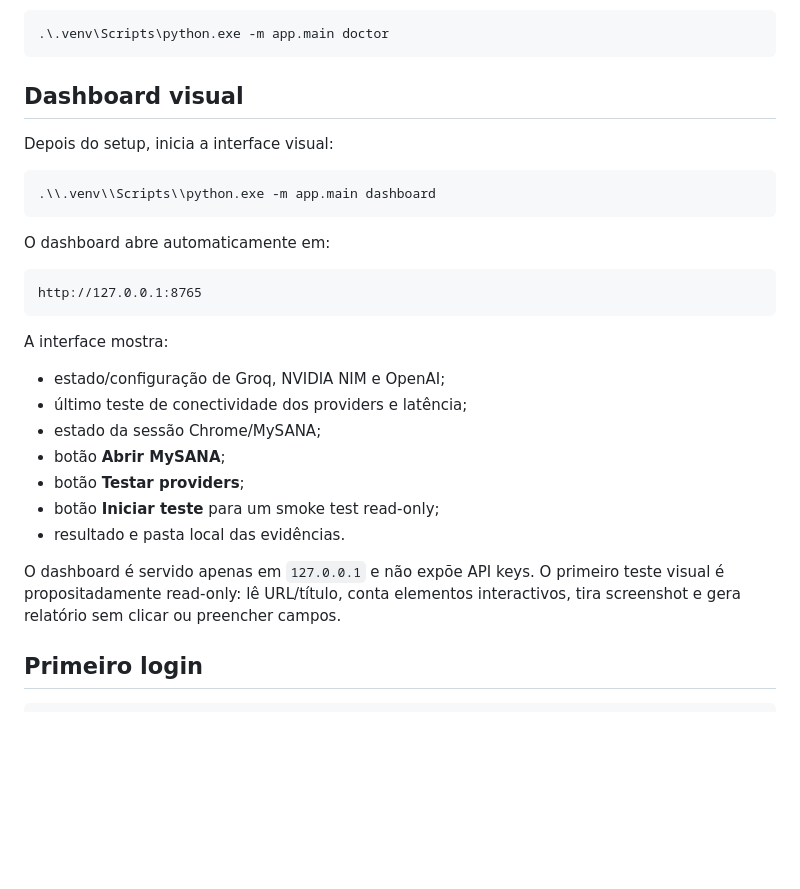
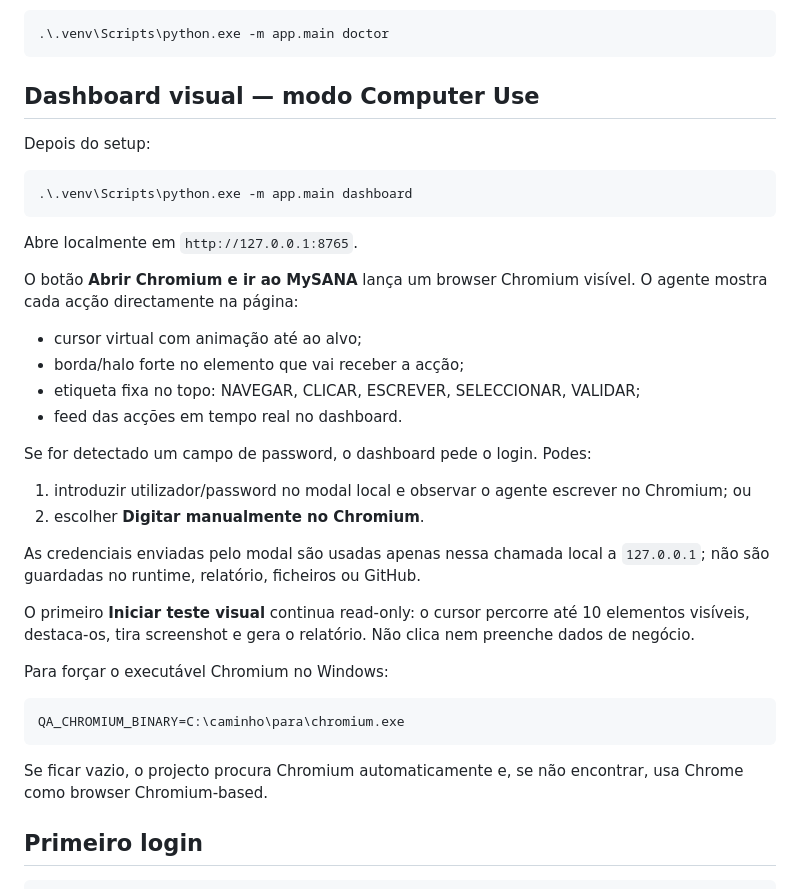
Before and after one commit to bfrpaulondev/mysana-qa-agent, a Markdown page: README.md, the part around the change. Rendered like a GitHub page; blank space fills up the shorter version.

Commit message:
docs: describe Computer Use visual flow

````diff
--- a/README.md
+++ b/README.md
@@ -119,31 +119,39 @@ Depois:
 .\.venv\Scripts\python.exe -m app.main doctor
 ```
 
-## Dashboard visual
+## Dashboard visual — modo Computer Use
 
-Depois do setup, inicia a interface visual:
+Depois do setup:
 
 ```powershell
-.\\.venv\\Scripts\\python.exe -m app.main dashboard
+.\.venv\Scripts\python.exe -m app.main dashboard
 ```
 
-O dashboard abre automaticamente em:
+Abre localmente em `http://127.0.0.1:8765`.
 
-```text
-http://127.0.0.1:8765
+O botão **Abrir Chromium e ir ao MySANA** lança um browser Chromium visível. O agente mostra cada acção directamente na página:
+
+- cursor virtual com animação até ao alvo;
+- borda/halo forte no elemento que vai receber a acção;
+- etiqueta fixa no topo: NAVEGAR, CLICAR, ESCREVER, SELECCIONAR, VALIDAR;
+- feed das acções em tempo real no dashboard.
+
+Se for detectado um campo de password, o dashboard pede o login. Podes:
+
+1. introduzir utilizador/password no modal local e observar o agente escrever no Chromium; ou
+2. escolher **Digitar manualmente no Chromium**.
+
+As credenciais enviadas pelo modal são usadas apenas nessa chamada local a `127.0.0.1`; não são guardadas no runtime, relatório, ficheiros ou GitHub.
+
+O primeiro **Iniciar teste visual** continua read-only: o cursor percorre até 10 elementos visíveis, destaca-os, tira screenshot e gera o relatório. Não clica nem preenche dados de negócio.
+
+Para forçar o executável Chromium no Windows:
+
+```env
+QA_CHROMIUM_BINARY=C:\caminho\para\chromium.exe
 ```
 
-A interface mostra:
-
-- estado/configuração de Groq, NVIDIA NIM e OpenAI;
-- último teste de conectividade dos providers e latência;
-- estado da sessão Chrome/MySANA;
-- botão **Abrir MySANA**;
-- botão **Testar providers**;
-- botão **Iniciar teste** para um smoke test read-only;
-- resultado e pasta local das evidências.
-
-O dashboard é servido apenas em `127.0.0.1` e não expõe API keys. O primeiro teste visual é propositadamente read-only: lê URL/título, conta elementos interactivos, tira screenshot e gera relatório sem clicar ou preencher campos.
+Se ficar vazio, o projecto procura Chromium automaticamente e, se não encontrar, usa Chrome como browser Chromium-based.
 
 ## Primeiro login
 
````
